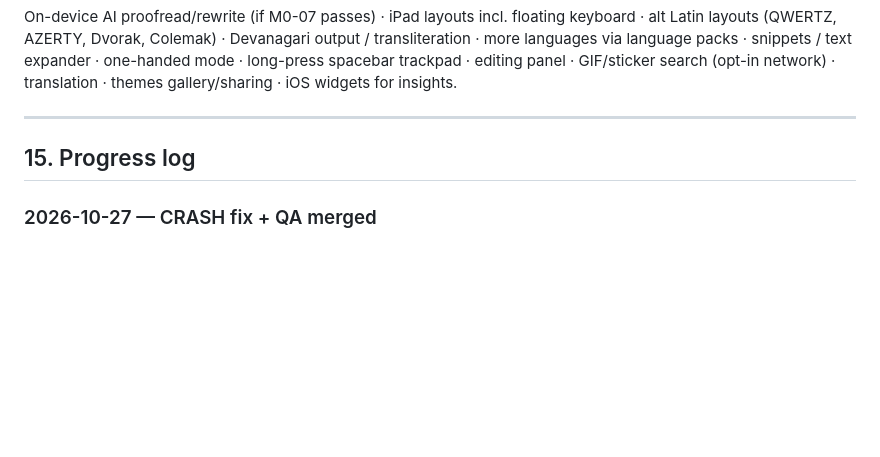
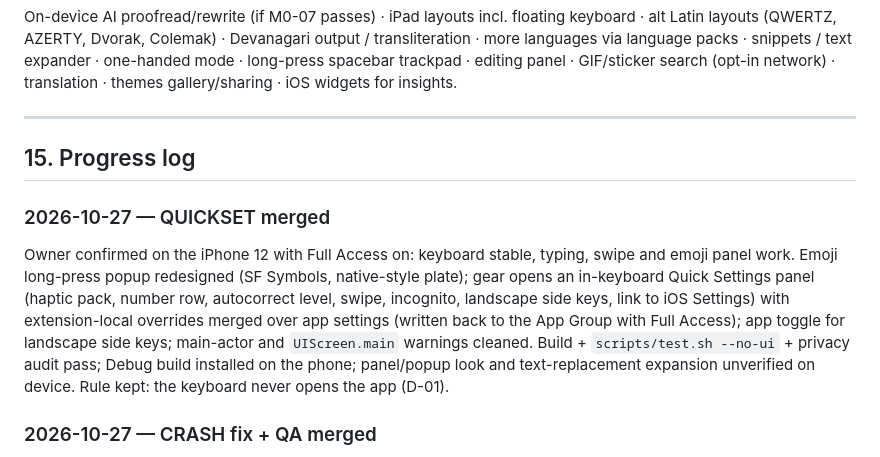
Before and after one commit to shubhamsinghshubham777/iBoard, a Markdown page: ROADMAP.md, the part around the change. Drawn GitHub-style; blank space fills up the shorter version.

Commit message:
[M10-02,M8-04,M13-01] Merge QUICKSET: popup redesign, quick settings panel, warnings; roadmap log

```diff
--- a/ROADMAP.md
+++ b/ROADMAP.md
@@ -808,6 +808,9 @@ translation · themes gallery/sharing · iOS widgets for insights.
 
 ## 15. Progress log
 
+### 2026-10-27 — QUICKSET merged
+Owner confirmed on the iPhone 12 with Full Access on: keyboard stable, typing, swipe and emoji panel work. Emoji long-press popup redesigned (SF Symbols, native-style plate); gear opens an in-keyboard Quick Settings panel (haptic pack, number row, autocorrect level, swipe, incognito, landscape side keys, link to iOS Settings) with extension-local overrides merged over app settings (written back to the App Group with Full Access); app toggle for landscape side keys; main-actor and `UIScreen.main` warnings cleaned. Build + `scripts/test.sh --no-ui` + privacy audit pass; Debug build installed on the phone; panel/popup look and text-replacement expansion unverified on device. Rule kept: the keyboard never opens the app (D-01).
+
 ### 2026-10-27 — CRASH fix + QA merged
 CRASH: likely cause of the Full Access keyboard death fixed — `requestSupplementaryLexicon` callback now `@Sendable` (UIKit may call it off-main; same trap as the 2026-10-26 logs); NOT reproduced, no .ips for the failed run; migration/two-writer/corrupt-store tests added and pass. Needs the owner's phone retest. QA: full suite green; 7 new UI tests pass on iPhone 12 and iPhone Duo sims (onboarding, settings incl. sync screen, theme studio, dictionary); `scripts/test.sh` accepts any SIM_NAME; CI `ios-ui-tests` job added (not yet run on GitHub). Remaining warnings (KeyboardViewController main-actor isolation, `UIScreen.main` in EmojiPanelView) are listed in docs/agent-reports/qa.md.
 
```
